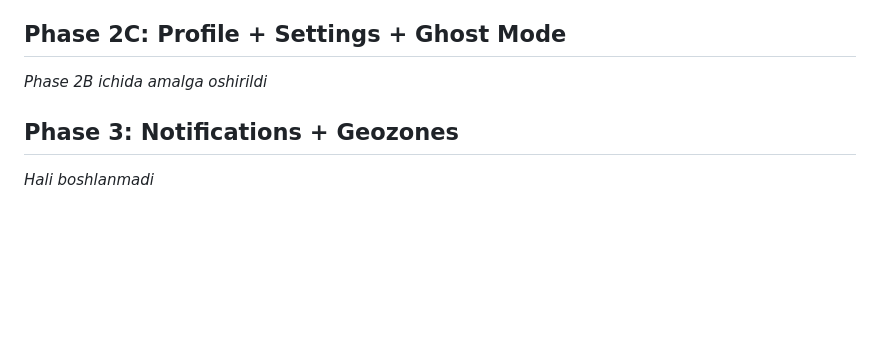
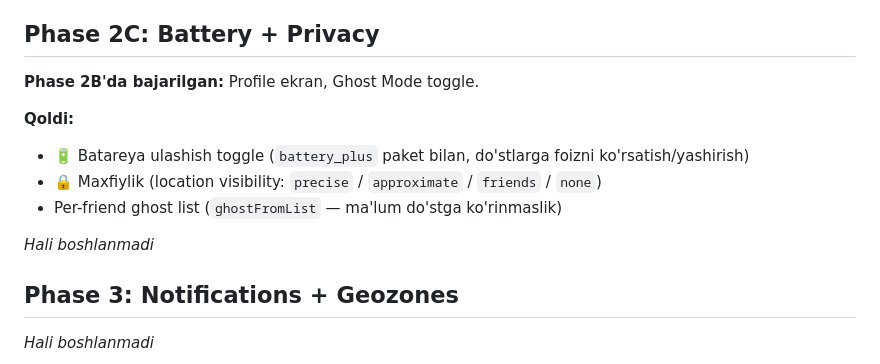
Before and after one commit to atxamov99/zenly, a Markdown page: ignore.md, the part around the change. GitHub-like rendering; blank space fills up the shorter version.

Commit message:
docs(blink): clarify phase 2C remaining work (battery + privacy)

```diff
--- a/ignore.md
+++ b/ignore.md
@@ -188,8 +188,16 @@ Har bir fayl yakunlangandan so'ng shu yerga yoziladi.
 - [ ] Profile tab → Ghost Mode ON → 10s da yana location yubormaydi
 - [ ] Real-time: friend so'rov yuborsa → in-app banner + Friends tab badge
 
-## Phase 2C: Profile + Settings + Ghost Mode
-_Phase 2B ichida amalga oshirildi_
+## Phase 2C: Battery + Privacy
+
+**Phase 2B'da bajarilgan:** Profile ekran, Ghost Mode toggle.
+
+**Qoldi:**
+- 🔋 Batareya ulashish toggle (`battery_plus` paket bilan, do'stlarga foizni ko'rsatish/yashirish)
+- 🔒 Maxfiylik (location visibility: `precise` / `approximate` / `friends` / `none`)
+- Per-friend ghost list (`ghostFromList` — ma'lum do'stga ko'rinmaslik)
+
+_Hali boshlanmadi_
 
 ## Phase 3: Notifications + Geozones
 _Hali boshlanmadi_
```
